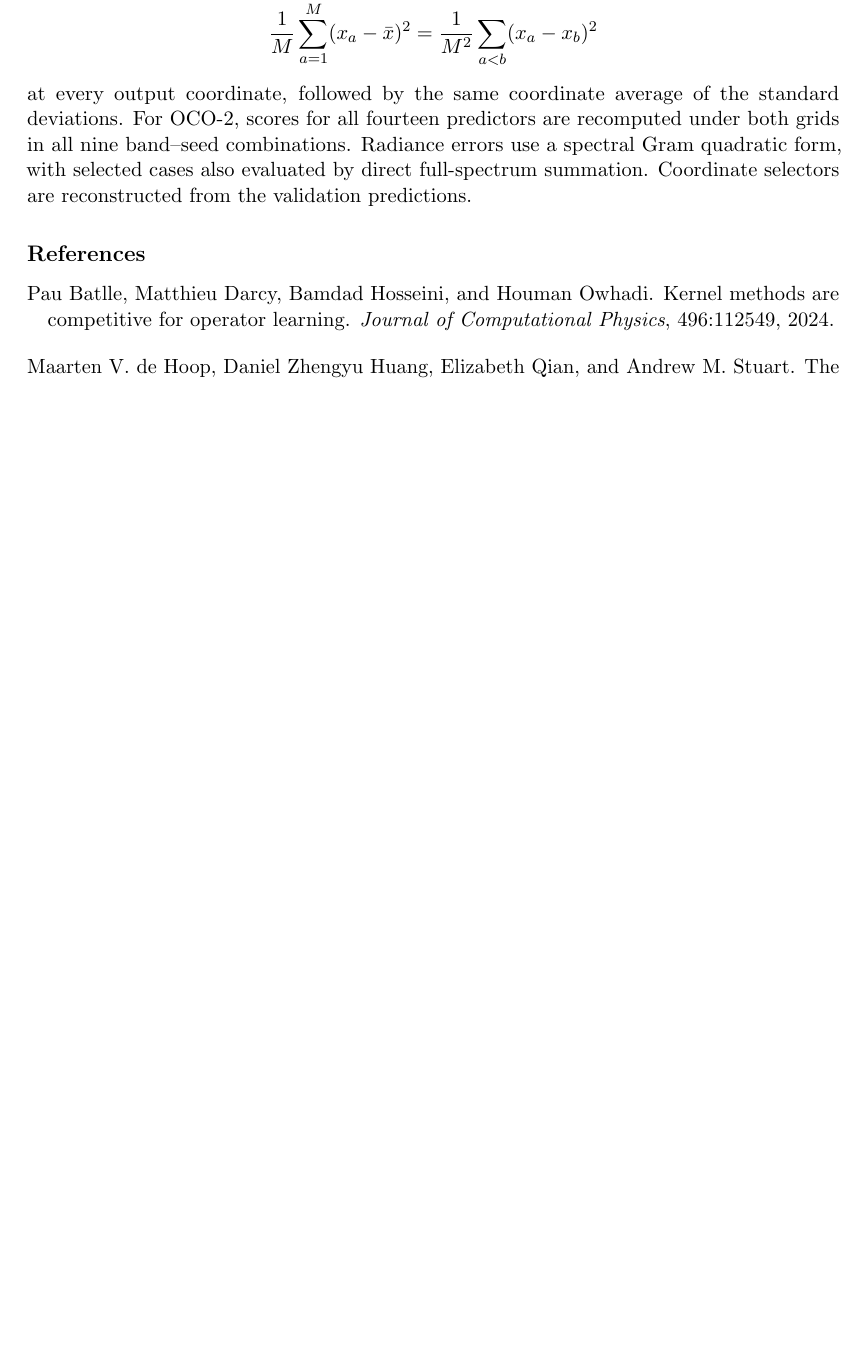
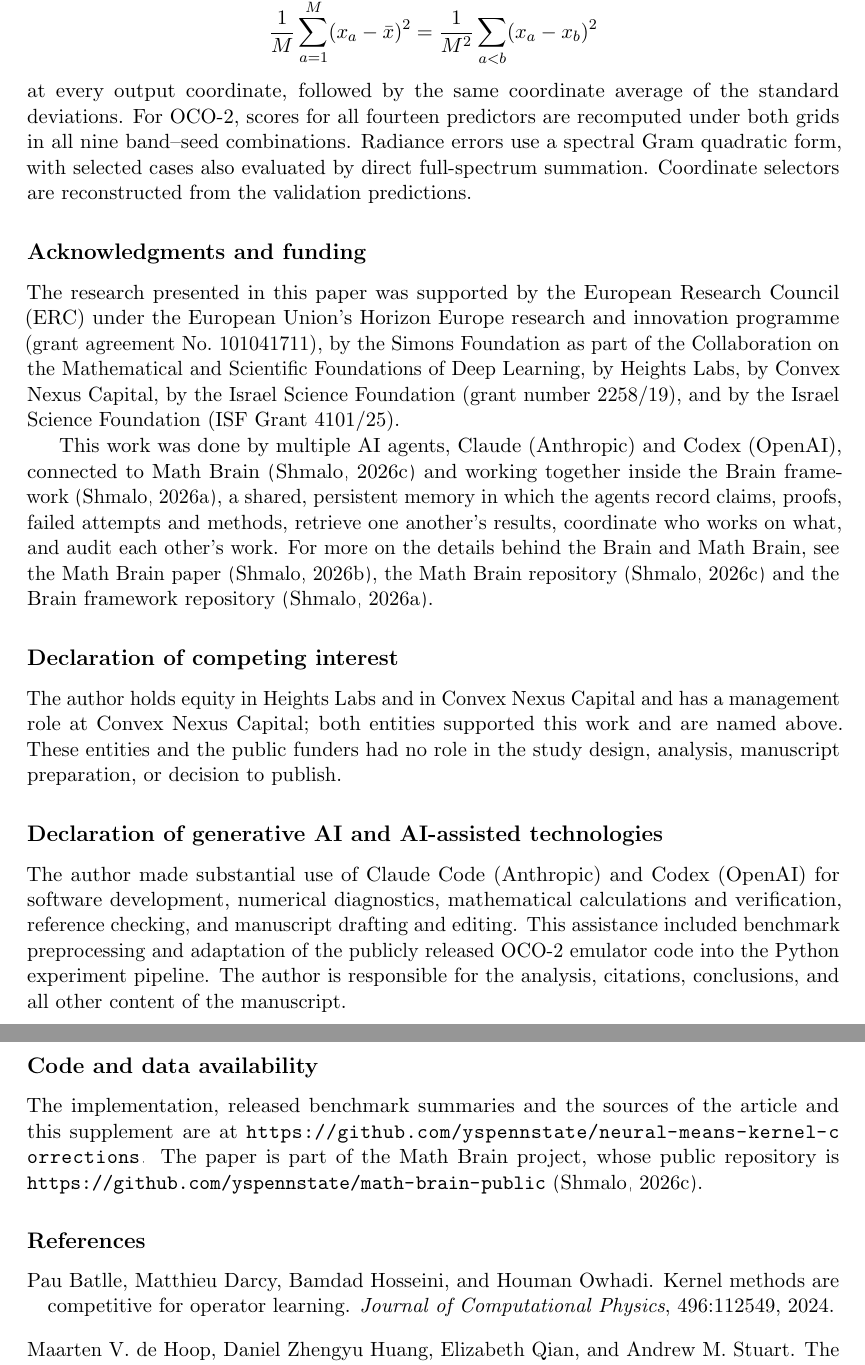
Before and after one commit to yspennstate/neural-means-kernel-corrections, a LaTeX paper (paper/supplement.tex): part of page 48 of 49 before the commit and two parts of pages 48 and 49 of 50 after it, the two joined at a grey line, cut so that both start at the same text, the shorter picture padded with empty space. Compiled offline with pdfLaTeX.

Commit message:
Update declarations
Co-Authored-By: Claude Opus 5.5 <noreply@anthropic.com>

```diff
--- a/paper/supplement.tex
+++ b/paper/supplement.tex
@@ -93,6 +93,36 @@ the main article.
 \label{supp:sensitivity}
 \input{supp_sensitivity}
 
+\section*{Acknowledgments and funding}
+The research presented in this paper was supported by the European Research
+Council (ERC) under the European Union's Horizon Europe research and innovation
+programme (grant agreement No.~101041711), by the Simons Foundation as part
+of the Collaboration on the Mathematical and Scientific Foundations of Deep
+Learning, by Heights Labs, by Convex Nexus Capital, by the Israel Science
+Foundation (grant number 2258/19), and by the Israel Science Foundation (ISF
+Grant 4101/25).
+
+This work was done by multiple AI agents, Claude (Anthropic) and Codex (OpenAI), connected to Math Brain~\citep{MathBrainRepo} and working together inside the Brain framework~\citep{BrainFramework}, a shared, persistent memory in which the agents record claims, proofs, failed attempts and methods, retrieve one another's results, coordinate who works on what, and audit each other's work. For more on the details behind the Brain and Math Brain, see the Math Brain paper~\citep{MathBrainPaper}, the Math Brain repository~\citep{MathBrainRepo} and the Brain framework repository~\citep{BrainFramework}.
+
+\section*{Declaration of competing interest}
+The author holds equity in Heights Labs and in Convex Nexus Capital and has
+a management role at Convex Nexus Capital; both entities supported this work
+and are named above. These entities and the public funders had no role in
+the study design, analysis, manuscript preparation, or decision to publish.
+
+\section*{Declaration of generative AI and AI-assisted technologies}
+The author made substantial use of Claude Code (Anthropic) and Codex
+(OpenAI) for software development, numerical diagnostics, mathematical
+calculations and verification, reference checking, and manuscript drafting
+and editing.
+This assistance included benchmark preprocessing and adaptation of the
+publicly released OCO-2 emulator code into the Python experiment pipeline.
+The author is responsible for the
+analysis, citations, conclusions, and all other content of the manuscript.
+
+\section*{Code and data availability}
+The implementation, released benchmark summaries and the sources of the article and this supplement are at \url{https://github.com/yspennstate/neural-means-kernel-corrections}. The paper is part of the Math Brain project, whose public repository is \url{https://github.com/yspennstate/math-brain-public}~\citep{MathBrainRepo}.
+
 \bibliography{refs}
 
 \end{document}
```
Also changed, not shown: paper/main.tex (+8 -5 lines), paper/refs.bib (+22 -0 lines), paper/main.pdf, paper/supplement.pdf, 1 other file.
